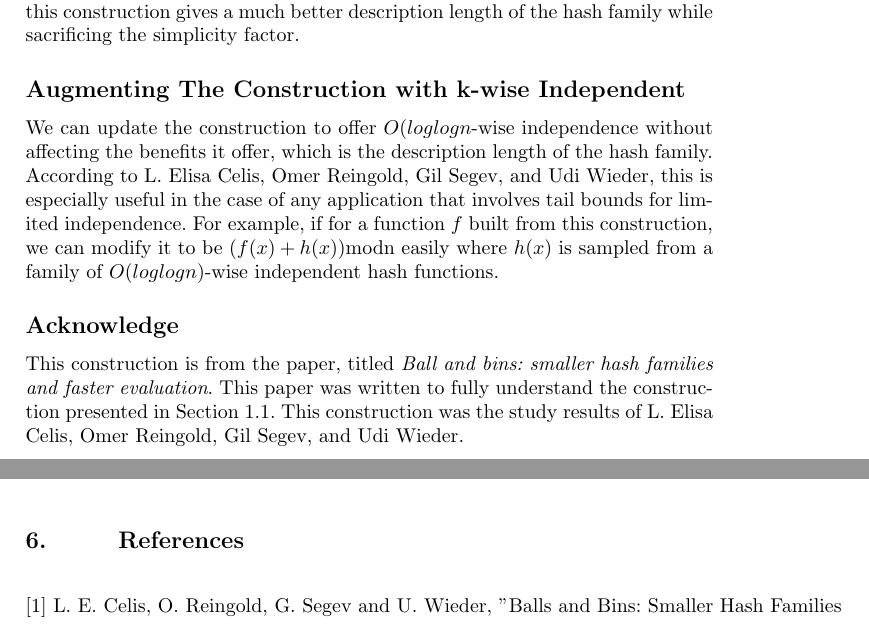
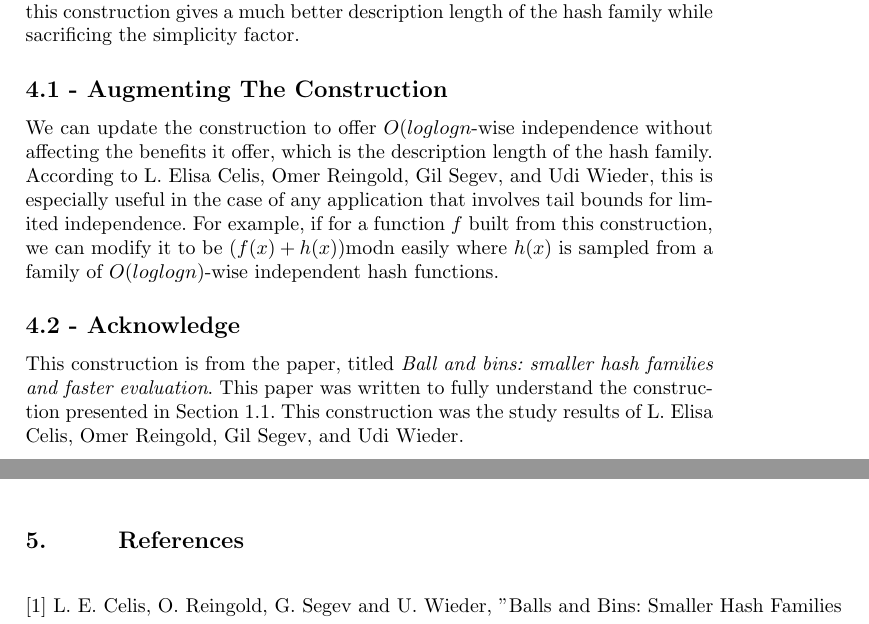
Before and after one commit to GavinZZ/CS466-Project, a LaTeX document (project/project.tex): two parts of pages 14 and 15 of 15, joined at a grey line, cut so that both start at the same text. Compiled offline with pdfLaTeX.

Commit message:
Update the design

```diff
--- a/project/project.tex
+++ b/project/project.tex
@@ -367,14 +367,14 @@ Since we have proven Theorem 3.1, it implies that with high probability at least
 	 \section{4. $\qquad$ Extension and Acknowledgement}
 	 This section presents some extensional use and appendix. Since we have proven that this construction does provide the benefit it claims, we can employ this construction for storing elements using linear probing. More importantly, it also guarantees the maximum load that all other hash families provide. Existing algorithms put more of their focus on simplicity and fast computation, while this construction gives a much better description length of the hash family while sacrificing the simplicity factor.
 
-	 \subsection{Augmenting The Construction with k-wise Independent}
+	 \subsection{4.1 - Augmenting The Construction}
 	 We can update the construction to offer $O(loglogn$-wise independence without affecting the benefits it offer, which is the description length of the hash family. According to L. Elisa Celis, Omer Reingold, Gil Segev, and Udi Wieder, this is especially useful in the case of any application that involves tail bounds for limited independence. For example, if for a function $f$ built from this construction, we can modify it to be $(f(x)+h(x))$modn easily where $h(x)$ is sampled from a family of $O(loglogn)$-wise independent hash functions.
 
-	 \subsection{Acknowledge}
+	 \subsection{4.2 - Acknowledge}
 	 This construction is from the paper, titled \textit{Ball and bins: smaller hash families and faster evaluation}. This paper was written to fully understand the construction presented in Section 1.1. This construction was the study results of L. Elisa Celis, Omer Reingold, Gil Segev, and Udi Wieder.
 
 	\newpage
-	\section{6. $\qquad$ References}
+	\section{5. $\qquad$ References}
 \begin{align*}
 	[1]&\text{ L. E. Celis, O. Reingold, G. Segev and U. Wieder, "Balls and Bins: Smaller Hash Families}\\
 	&\text{ and Faster Evaluation," 2011 IEEE 52nd Annual Symposium on Foundations of Computer }\\
```
Also changed, not shown: project/project.pdf.
